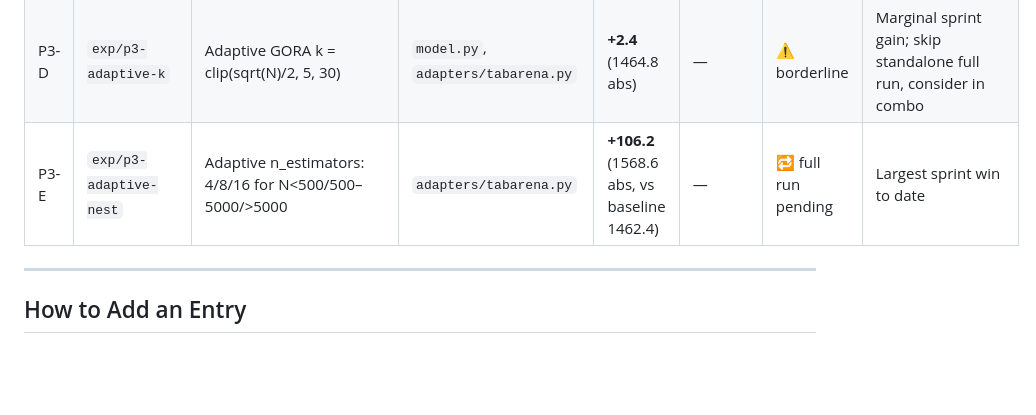
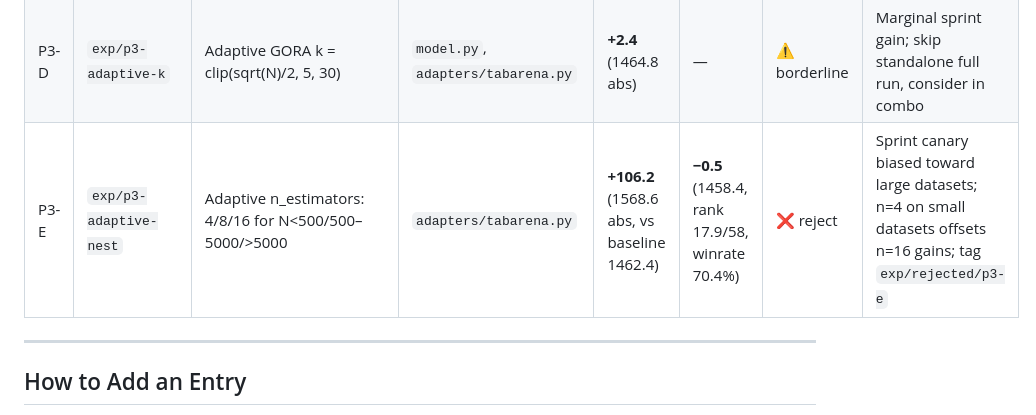
Before and after one commit to RicardoLaMo/Graph_Drone, a Markdown page: docs/RESEARCH_LOG.md, the part around the change. Drawn GitHub-style; blank space fills up the shorter version.

Commit message:
exp(p3-e): reject — full ELO −0.5 despite sprint +106.2; update log
Same pattern as P2-B: large sprint wins from compute-scaling changes
don't generalise. n=4 on small datasets offsets n=16 gains on large ones.

Co-Authored-By: Claude Sonnet 4.6 <noreply@anthropic.com>

```diff
--- a/docs/RESEARCH_LOG.md
+++ b/docs/RESEARCH_LOG.md
@@ -32,7 +32,7 @@ Each row is one experiment. "Sprint ELO" = 8-dataset × fold-0 canary.
 | P3-B | `exp/p3-log-descriptor` | Log1p-scale `input_dim`/`preferred_k` in descriptor token | `token_builder.py` | **−78.7** (1383.7 abs) | — | ❌ reject | Descriptor encoding hurts as much as P1-A normalisation; tag `exp/rejected/p3-b` |
 | P3-C | `exp/p3-loss-curriculum` | MSE warm-up (50 epochs) before BCE for binary → better router initialisation | `model.py` | **+69.8** (1532.2 abs, vs baseline 1462.4) | — | 🔁 full run pending | Strong sprint win |
 | P3-D | `exp/p3-adaptive-k` | Adaptive GORA k = clip(sqrt(N)/2, 5, 30) | `model.py`, `adapters/tabarena.py` | **+2.4** (1464.8 abs) | — | ⚠️ borderline | Marginal sprint gain; skip standalone full run, consider in combo |
-| P3-E | `exp/p3-adaptive-nest` | Adaptive n_estimators: 4/8/16 for N<500/500–5000/>5000 | `adapters/tabarena.py` | **+106.2** (1568.6 abs, vs baseline 1462.4) | — | 🔁 full run pending | Largest sprint win to date |
+| P3-E | `exp/p3-adaptive-nest` | Adaptive n_estimators: 4/8/16 for N<500/500–5000/>5000 | `adapters/tabarena.py` | **+106.2** (1568.6 abs, vs baseline 1462.4) | **−0.5** (1458.4, rank 17.9/58, winrate 70.4%) | ❌ reject | Sprint canary biased toward large datasets; n=4 on small datasets offsets n=16 gains; tag `exp/rejected/p3-e` |
 
 ---
 
```
